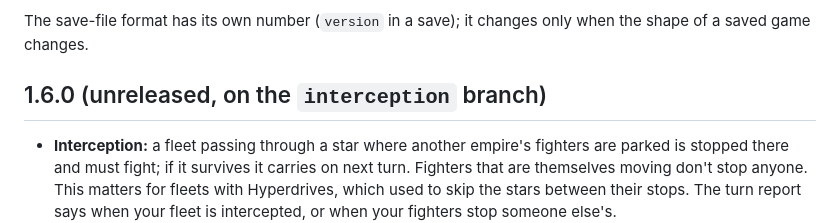
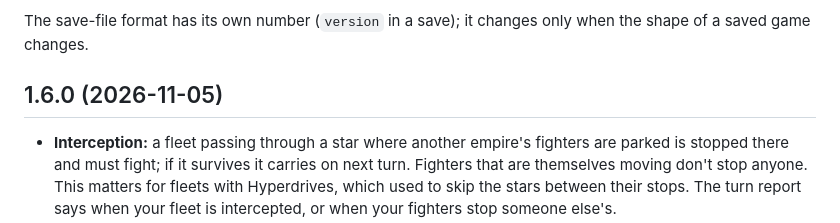
Before and after one commit to romilly/four-x-web, a Markdown page: CHANGELOG.md, the part around the change. Drawn GitHub-style.

Commit message:
1.6.0: date the changelog entry for release
Co-Authored-By: Claude Opus 5.5 <noreply@anthropic.com>
Claude-Session: https://claude.ai/code/session_01F93hjqEZk1e1uCXogNsqUr

```diff
--- a/CHANGELOG.md
+++ b/CHANGELOG.md
@@ -8,7 +8,7 @@ and at the foot of the orders panel) and is recorded in every saved game.
 The save-file format has its own number (`version` in a save); it changes only when the shape of a saved
 game changes.
 
-## 1.6.0 (unreleased, on the `interception` branch)
+## 1.6.0 (2026-11-05)
 
 - **Interception:** a fleet passing through a star where another empire's fighters are parked is stopped there and
   must fight; if it survives it carries on next turn. Fighters that are themselves moving don't stop anyone. This
```
